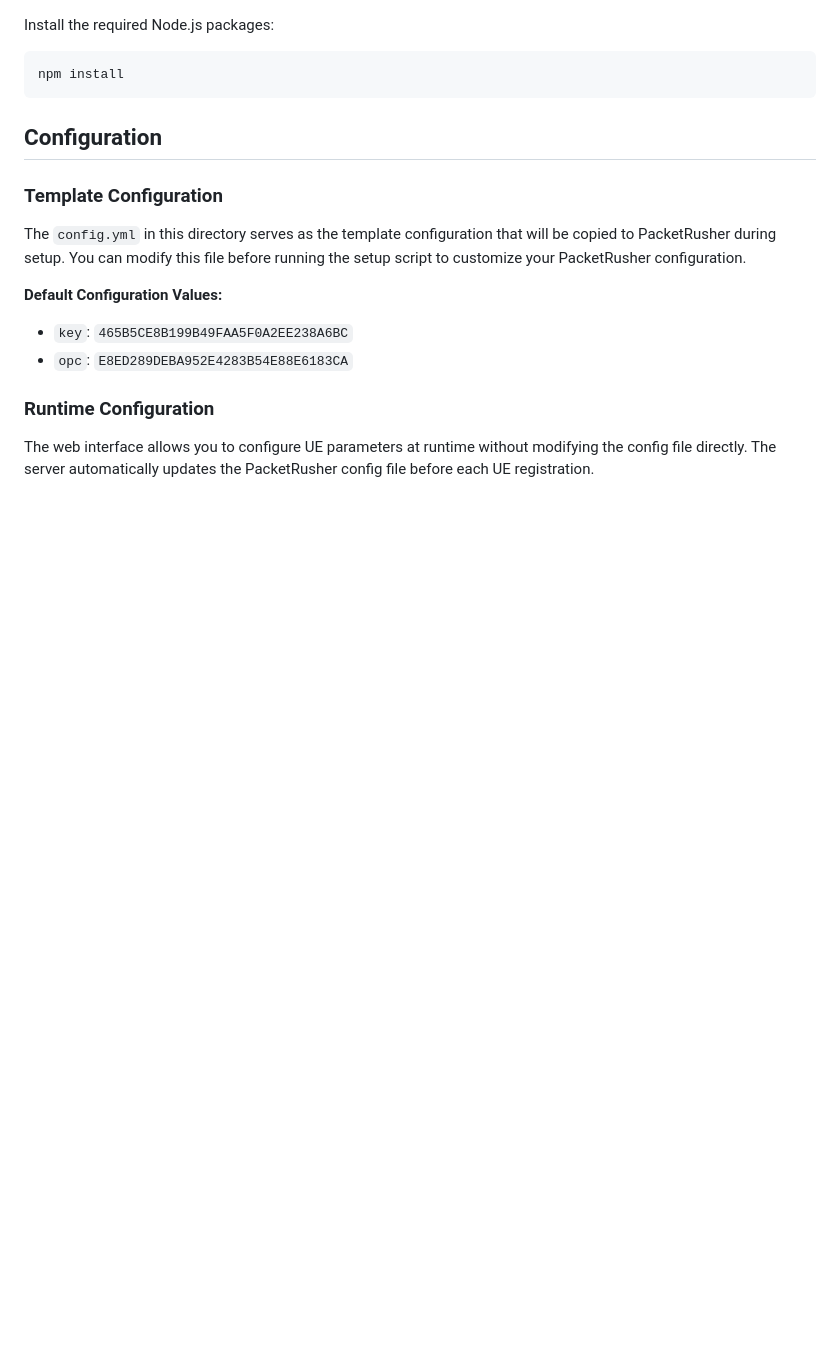
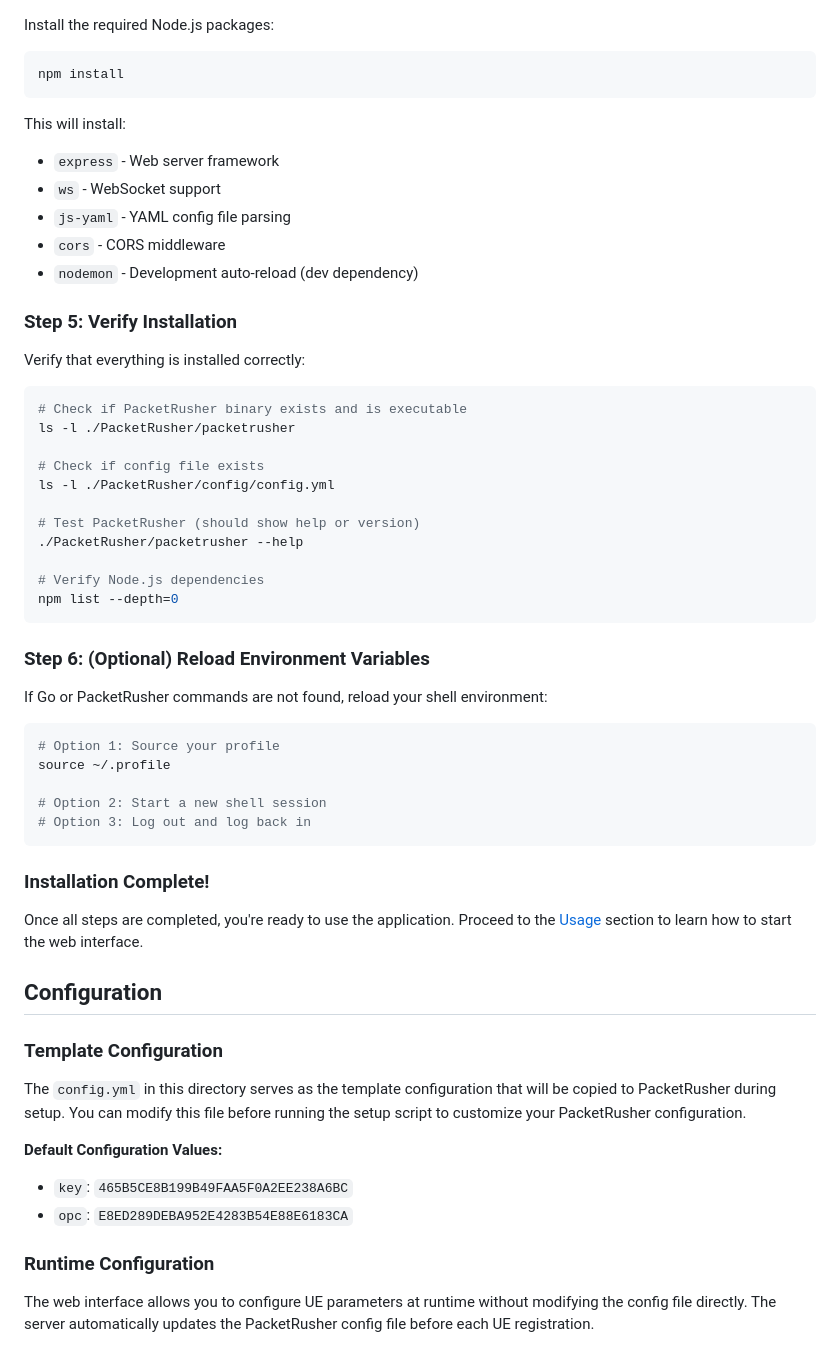
Before and after one commit to roastedbeans/ue-registration, a Markdown page: README.md, the part around one of its changes. Rendered like a GitHub page; blank space fills up the shorter version.

````diff
--- a/README.md
+++ b/README.md
@@ -44,6 +89,47 @@ Install the required Node.js packages:
 ```bash
 npm install
 ```
+
+This will install:
+- `express` - Web server framework
+- `ws` - WebSocket support
+- `js-yaml` - YAML config file parsing
+- `cors` - CORS middleware
+- `nodemon` - Development auto-reload (dev dependency)
+
+### Step 5: Verify Installation
+
+Verify that everything is installed correctly:
+
+```bash
+# Check if PacketRusher binary exists and is executable
+ls -l ./PacketRusher/packetrusher
+
+# Check if config file exists
+ls -l ./PacketRusher/config/config.yml
+
+# Test PacketRusher (should show help or version)
+./PacketRusher/packetrusher --help
+
+# Verify Node.js dependencies
+npm list --depth=0
+```
+
+### Step 6: (Optional) Reload Environment Variables
+
+If Go or PacketRusher commands are not found, reload your shell environment:
+
+```bash
+# Option 1: Source your profile
+source ~/.profile
+
+# Option 2: Start a new shell session
+# Option 3: Log out and log back in
+```
+
+### Installation Complete!
+
+Once all steps are completed, you're ready to use the application. Proceed to the [Usage](#usage) section to learn how to start the web interface.
 
 ## Configuration
 
````
Also changed, not shown: other parts of README.md (+60 -15 lines).
